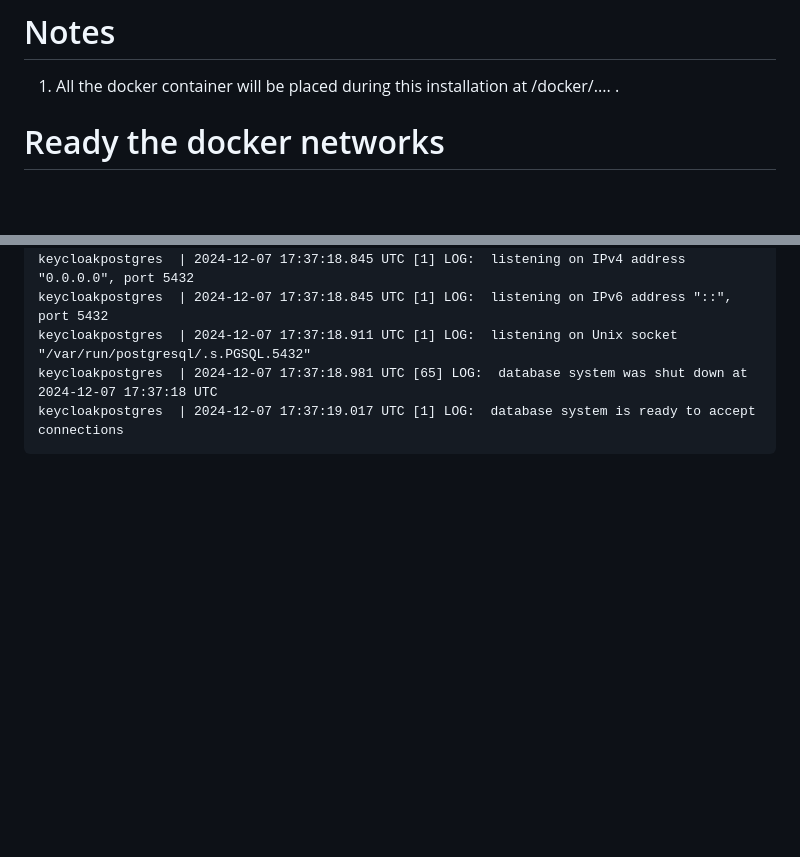
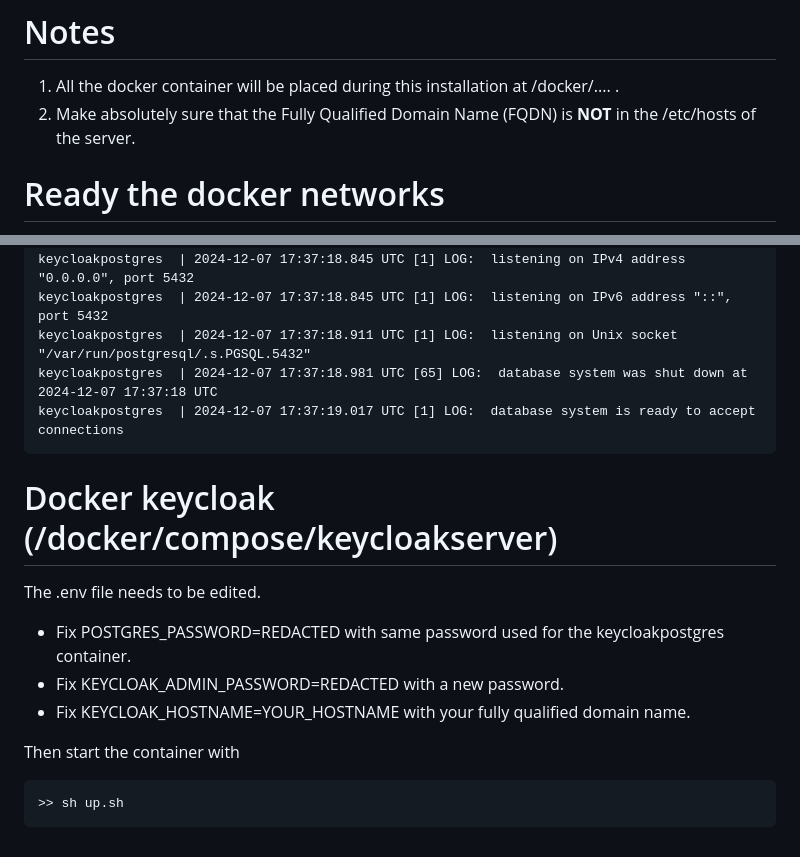
Before and after one commit to davrot/overleaf_living_with_keycloak, a Markdown page: README.md, 2 parts joined by grey strips. GitHub-like rendering; blank space fills up the shorter version.

````diff
--- a/README.md
+++ b/README.md
@@ -7,6 +7,7 @@
 # Notes
 
 1. All the docker container will be placed during this installation at /docker/.... .
+2. Make absolutely sure that the Fully Qualified Domain Name (FQDN) is **NOT** in the /etc/hosts of the server.
 
 # Ready the docker networks
 
@@ -83,3 +84,15 @@ keycloakpostgres  | 2024-12-07 17:37:18.911 UTC [1] LOG:  listening on Unix sock
 keycloakpostgres  | 2024-12-07 17:37:18.981 UTC [65] LOG:  database system was shut down at 2024-12-07 17:37:18 UTC
 keycloakpostgres  | 2024-12-07 17:37:19.017 UTC [1] LOG:  database system is ready to accept connections
 ```
+
+# Docker keycloak (/docker/compose/keycloakserver)
+
+The .env file needs to be edited.
+- Fix POSTGRES_PASSWORD=REDACTED with same password used for the keycloakpostgres container.
+- Fix KEYCLOAK_ADMIN_PASSWORD=REDACTED with a new password.
+- Fix KEYCLOAK_HOSTNAME=YOUR_HOSTNAME with your fully qualified domain name.
+
+Then start the container with
+```
+>> sh up.sh
+```
````
